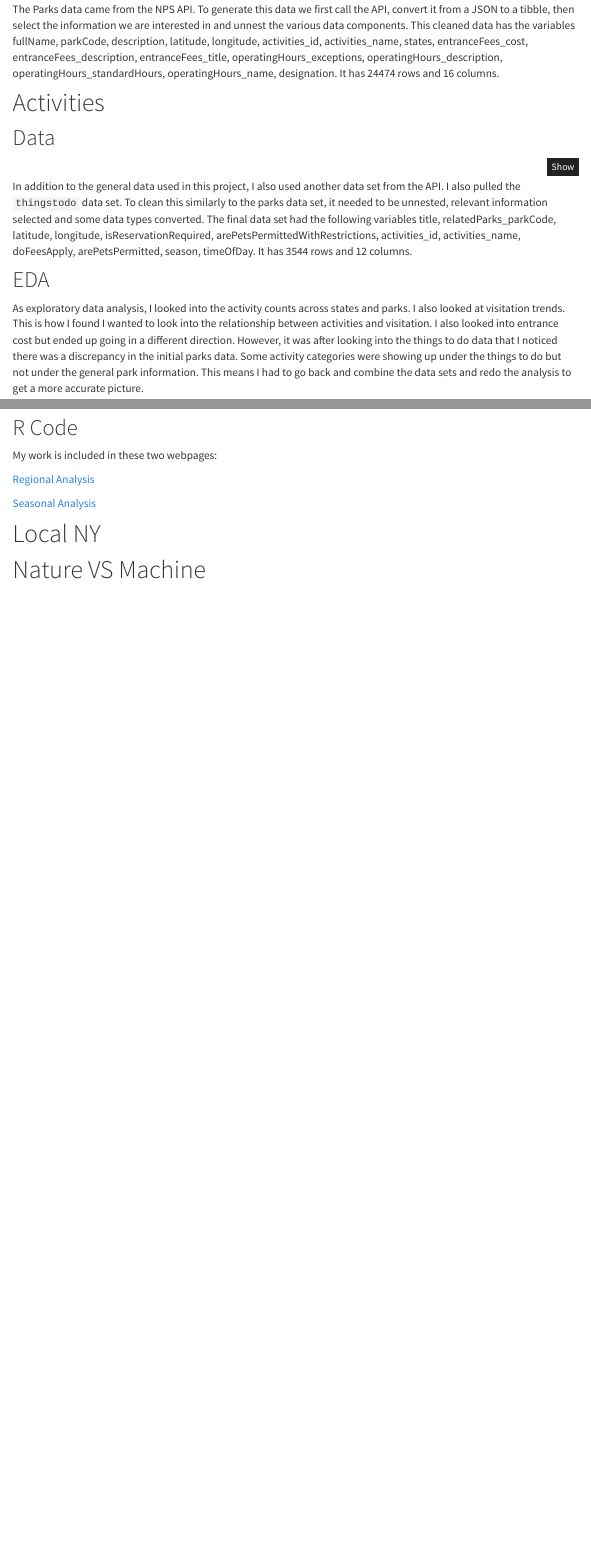
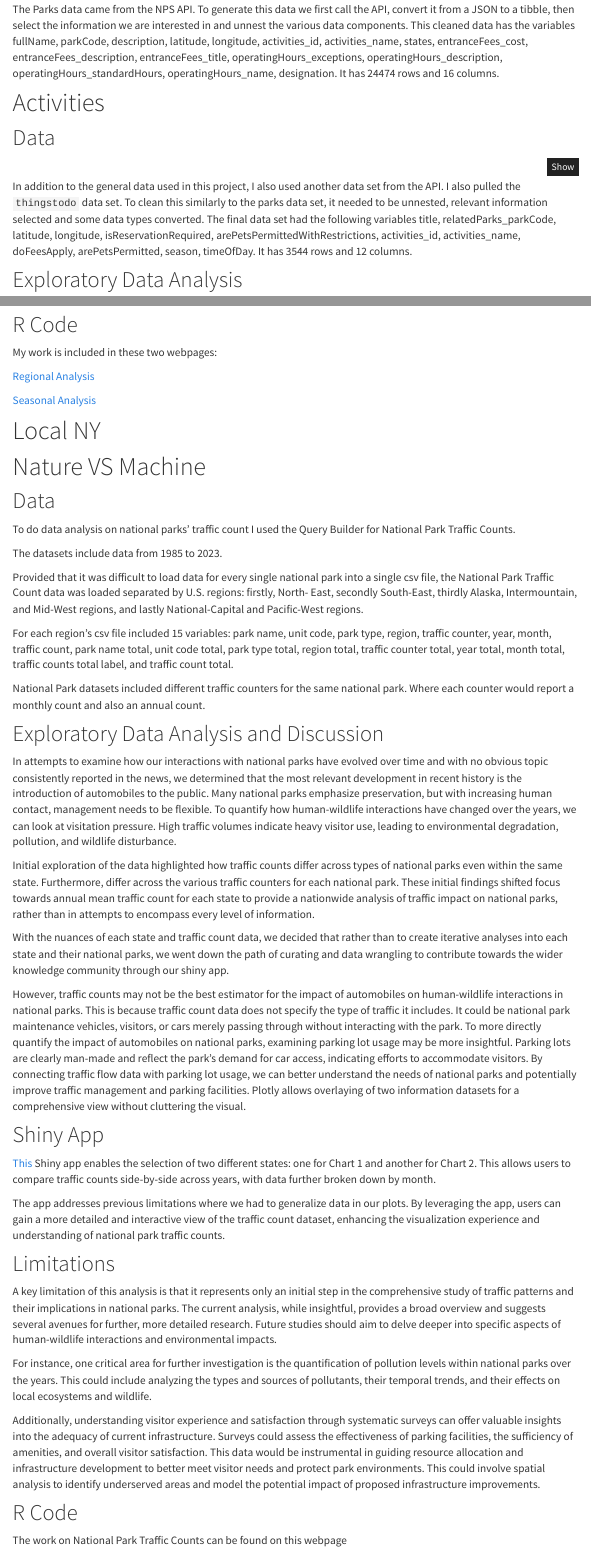
Before and after one commit to mlachs/P8105_NPS_Final, an R Markdown document (CopyOfProject_Report.Rmd): the page in a window 1100 px wide, from 2300 px down, and a second part further down, joined at a grey line. The pictures show the output file CopyOfProject_Report.html that the author committed with the source, opened offline; library style sheets and scripts come from the installed R packages; menus at the side of the page are left out.

Commit message:
flora add project report

```diff
--- a/CopyOfProject_Report.Rmd
+++ b/CopyOfProject_Report.Rmd
@@ -145,7 +145,7 @@ clean_things=things_data %>% select(title,relatedParks_parkCode,latitude,longitu
 
 In addition to the general data used in this project, I also used another data set from the API. I also pulled the `thingstodo` data set. To clean this similarly to the parks data set, it needed to be unnested, relevant information selected and some data types converted. The final data set had the following variables `r names(clean_things)`. It has `r nrow(clean_things)` rows and `r ncol(clean_things)` columns.
 
-## EDA
+## Exploratory Data Analysis
 
 As exploratory data analysis, I looked into the activity counts across states and parks. I also looked at visitation trends. This is how I found I wanted to look into the relationship between activities and visitation. I also looked into entrance cost but ended up going in a different direction. However, it was after looking into the things to do data that I noticed there was a discrepancy in the initial parks data. Some activity categories were showing up under the things to do but not under the general park information. This means I had to go back and combine the data sets and redo the analysis to get a more accurate picture.
 
@@ -190,4 +190,46 @@ My work is included in these two webpages:
 [Seasonal Analysis](https://mlachs.github.io/P8105_NPS_Final/Seasonal_Analysis.html)
 
 # Local NY
+
+
 # Nature VS Machine
+
+## Data
+
+To do data analysis on national parks’ traffic count I used the Query Builder for National Park Traffic Counts.
+
+The datasets include data from 1985 to 2023.
+
+Provided that it was difficult to load data for every single national park into a single csv file, the National Park Traffic Count data was loaded separated by U.S. regions: firstly, North- East, secondly South-East, thirdly Alaska, Intermountain, and Mid-West regions, and lastly National-Capital and Pacific-West regions.
+
+For each region’s csv file included 15 variables: park name, unit code, park type, region, traffic counter, year, month, traffic count, park name total, unit code total, park type total, region total, traffic counter total, year total, month total, traffic counts total label, and traffic count total.
+
+National Park datasets included different traffic counters for the same national park. Where each counter would report a monthly count and also an annual count.
+
+## Exploratory Data Analysis and Discussion
+
+In attempts to examine how our interactions with national parks have evolved over time and with no obvious topic consistently reported in the news, we determined that the most relevant development in recent history is the introduction of automobiles to the public. Many national parks emphasize preservation, but with increasing human contact, management needs to be flexible. To quantify how human-wildlife interactions have changed over the years, we can look at visitation pressure. High traffic volumes indicate heavy visitor use, leading to environmental degradation, pollution, and wildlife disturbance.
+
+Initial exploration of the data highlighted how traffic counts differ across types of national parks even within the same state. Furthermore, differ across the various traffic counters for each national park. These initial findings shifted focus towards annual mean traffic count for each state to provide a nationwide analysis of traffic impact on national parks, rather than in attempts to encompass every level of information.
+
+With the nuances of each state and traffic count data, we decided that rather than to create iterative analyses into each state and their national parks, we went down the path of curating and data wrangling to contribute towards the wider knowledge community through our shiny app.
+
+However, traffic counts may not be the best estimator for the impact of automobiles on human-wildlife interactions in national parks. This is because traffic count data does not specify the type of traffic it includes. It could be national park maintenance vehicles, visitors, or cars merely passing through without interacting with the park. To more directly quantify the impact of automobiles on national parks, examining parking lot usage may be more insightful. Parking lots are clearly man-made and reflect the park’s demand for car access, indicating efforts to accommodate visitors. By connecting traffic flow data with parking lot usage, we can better understand the needs of national parks and potentially improve traffic management and parking facilities. Plotly allows overlaying of two information datasets for a comprehensive view without cluttering the visual.
+
+## Shiny App
+
+[This](https://fp2513.shinyapps.io/fp2513_shiny_dashboard/) Shiny app enables the selection of two different states: one for Chart 1 and another for Chart 2. This allows users to compare traffic counts side-by-side across years, with data further broken down by month.
+
+The app addresses previous limitations where we had to generalize data in our plots. By leveraging the app, users can gain a more detailed and interactive view of the traffic count dataset, enhancing the visualization experience and understanding of national park traffic counts.
+
+## Limitations
+
+A key limitation of this analysis is that it represents only an initial step in the comprehensive study of traffic patterns and their implications in national parks. The current analysis, while insightful, provides a broad overview and suggests several avenues for further, more detailed research. Future studies should aim to delve deeper into specific aspects of human-wildlife interactions and environmental impacts.
+
+For instance, one critical area for further investigation is the quantification of pollution levels within national parks over the years. This could include analyzing the types and sources of pollutants, their temporal trends, and their effects on local ecosystems and wildlife.
+
+Additionally, understanding visitor experience and satisfaction through systematic surveys can offer valuable insights into the adequacy of current infrastructure. Surveys could assess the effectiveness of parking facilities, the sufficiency of amenities, and overall visitor satisfaction. This data would be instrumental in guiding resource allocation and infrastructure development to better meet visitor needs and protect park environments. This could involve spatial analysis to identify underserved areas and model the potential impact of proposed infrastructure improvements.
+
+## R Code
+
+The work on National Park Traffic Counts can be found on this webpage
```
Also changed, not shown: CopyOfProject_Report.html, CopyOfProject_Report.Rmd (2 more changed lines).
